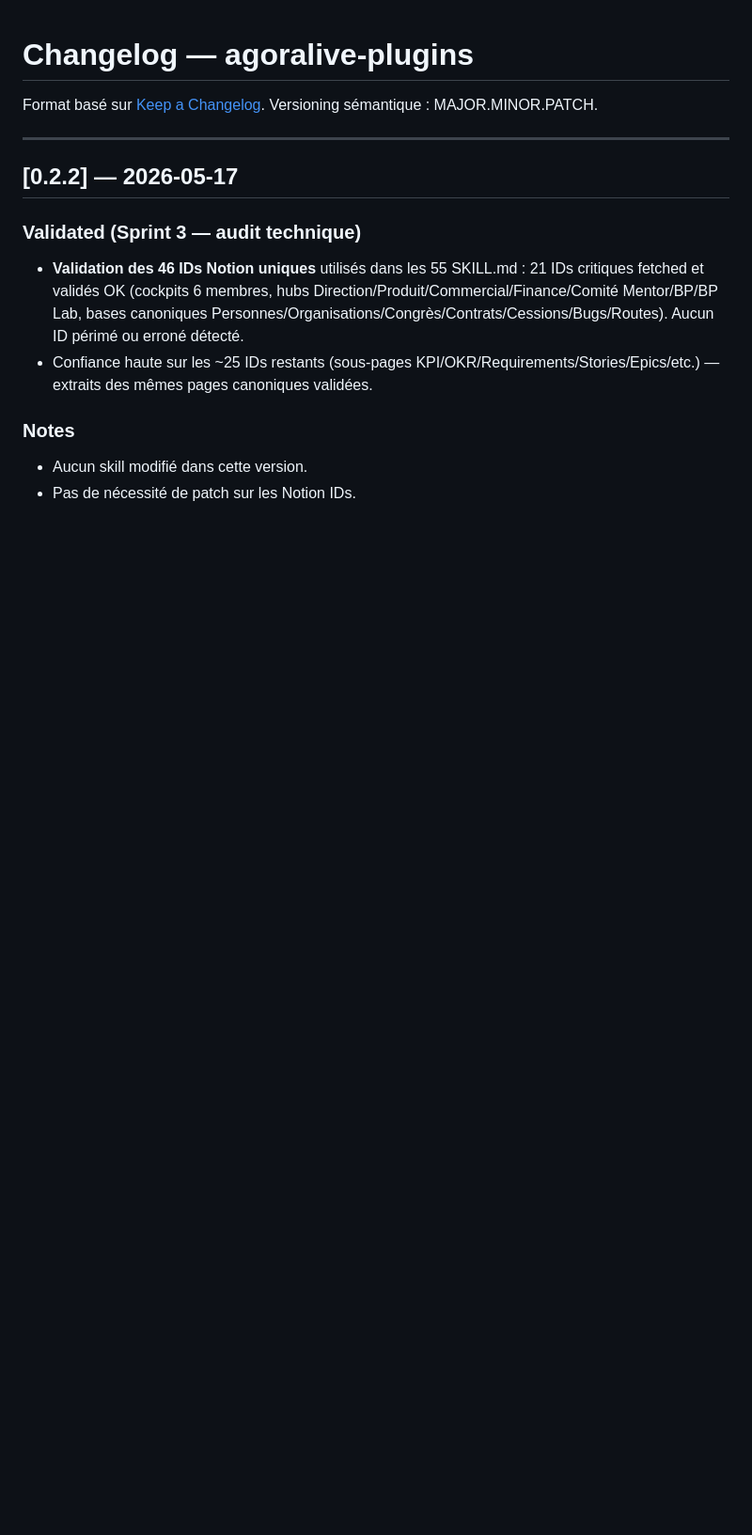
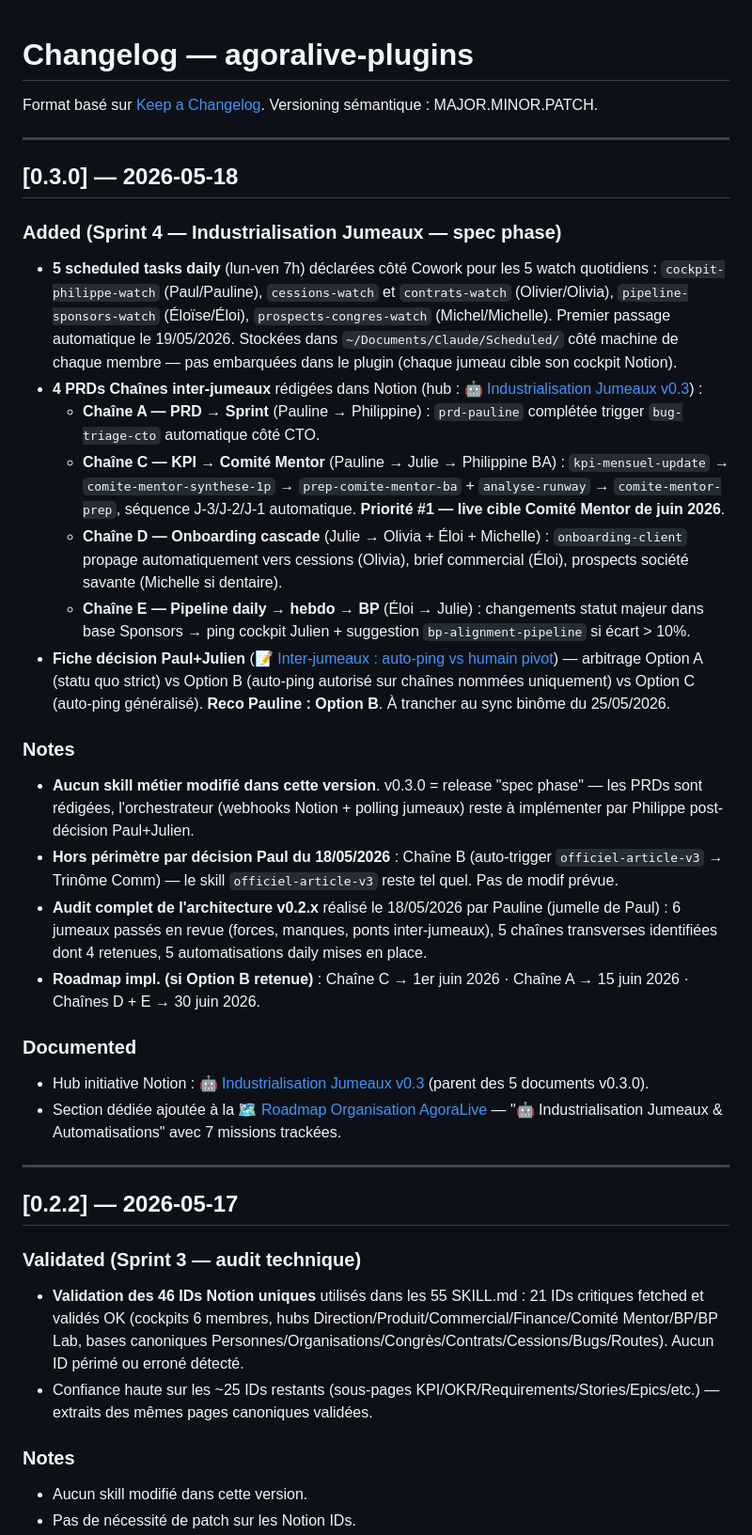
Before and after one commit to Yawanop/agoralive-plugins, a Markdown page: CHANGELOG.md, the part around the change. Shown at 94% size. Drawn GitHub-style; blank space fills up the shorter version.

```diff
--- a/CHANGELOG.md
+++ b/CHANGELOG.md
@@ -2,6 +2,32 @@
 
 Format basé sur [Keep a Changelog](https://keepachangelog.com/fr/1.1.0/).
 Versioning sémantique : MAJOR.MINOR.PATCH.
+
+---
+
+## [0.3.0] — 2026-05-18
+
+### Added (Sprint 4 — Industrialisation Jumeaux — spec phase)
+
+- **5 scheduled tasks daily** (lun-ven 7h) déclarées côté Cowork pour les 5 watch quotidiens : `cockpit-philippe-watch` (Paul/Pauline), `cessions-watch` et `contrats-watch` (Olivier/Olivia), `pipeline-sponsors-watch` (Éloïse/Éloi), `prospects-congres-watch` (Michel/Michelle). Premier passage automatique le 19/05/2026. Stockées dans `~/Documents/Claude/Scheduled/` côté machine de chaque membre — pas embarquées dans le plugin (chaque jumeau cible son cockpit Notion).
+- **4 PRDs Chaînes inter-jumeaux** rédigées dans Notion (hub : [🤖 Industrialisation Jumeaux v0.3](https://www.notion.so/3646979fbcd1814281dce1d1d0178f67)) :
+  - **Chaîne A — PRD → Sprint** (Pauline → Philippine) : `prd-pauline` complétée trigger `bug-triage-cto` automatique côté CTO.
+  - **Chaîne C — KPI → Comité Mentor** (Pauline → Julie → Philippine BA) : `kpi-mensuel-update` → `comite-mentor-synthese-1p` → `prep-comite-mentor-ba` + `analyse-runway` → `comite-mentor-prep`, séquence J-3/J-2/J-1 automatique. **Priorité #1 — live cible Comité Mentor de juin 2026**.
+  - **Chaîne D — Onboarding cascade** (Julie → Olivia + Éloi + Michelle) : `onboarding-client` propage automatiquement vers cessions (Olivia), brief commercial (Éloi), prospects société savante (Michelle si dentaire).
+  - **Chaîne E — Pipeline daily → hebdo → BP** (Éloi → Julie) : changements statut majeur dans base Sponsors → ping cockpit Julien + suggestion `bp-alignment-pipeline` si écart > 10%.
+- **Fiche décision Paul+Julien** ([📝 Inter-jumeaux : auto-ping vs humain pivot](https://www.notion.so/3646979fbcd18139a4b9d45c113f60f7)) — arbitrage Option A (statu quo strict) vs Option B (auto-ping autorisé sur chaînes nommées uniquement) vs Option C (auto-ping généralisé). **Reco Pauline : Option B**. À trancher au sync binôme du 25/05/2026.
+
+### Notes
+
+- **Aucun skill métier modifié dans cette version**. v0.3.0 = release "spec phase" — les PRDs sont rédigées, l'orchestrateur (webhooks Notion + polling jumeaux) reste à implémenter par Philippe post-décision Paul+Julien.
+- **Hors périmètre par décision Paul du 18/05/2026** : Chaîne B (auto-trigger `officiel-article-v3` → Trinôme Comm) — le skill `officiel-article-v3` reste tel quel. Pas de modif prévue.
+- **Audit complet de l'architecture v0.2.x** réalisé le 18/05/2026 par Pauline (jumelle de Paul) : 6 jumeaux passés en revue (forces, manques, ponts inter-jumeaux), 5 chaînes transverses identifiées dont 4 retenues, 5 automatisations daily mises en place.
+- **Roadmap impl. (si Option B retenue)** : Chaîne C → 1er juin 2026 · Chaîne A → 15 juin 2026 · Chaînes D + E → 30 juin 2026.
+
+### Documented
+
+- Hub initiative Notion : [🤖 Industrialisation Jumeaux v0.3](https://www.notion.so/3646979fbcd1814281dce1d1d0178f67) (parent des 5 documents v0.3.0).
+- Section dédiée ajoutée à la [🗺️ Roadmap Organisation AgoraLive](https://www.notion.so/3606979fbcd181d38416c267df9943bf) — "🤖 Industrialisation Jumeaux & Automatisations" avec 7 missions trackées.
 
 ---
 
```
Also changed, not shown: agoralive-core/README.md (+32 -1 lines).
